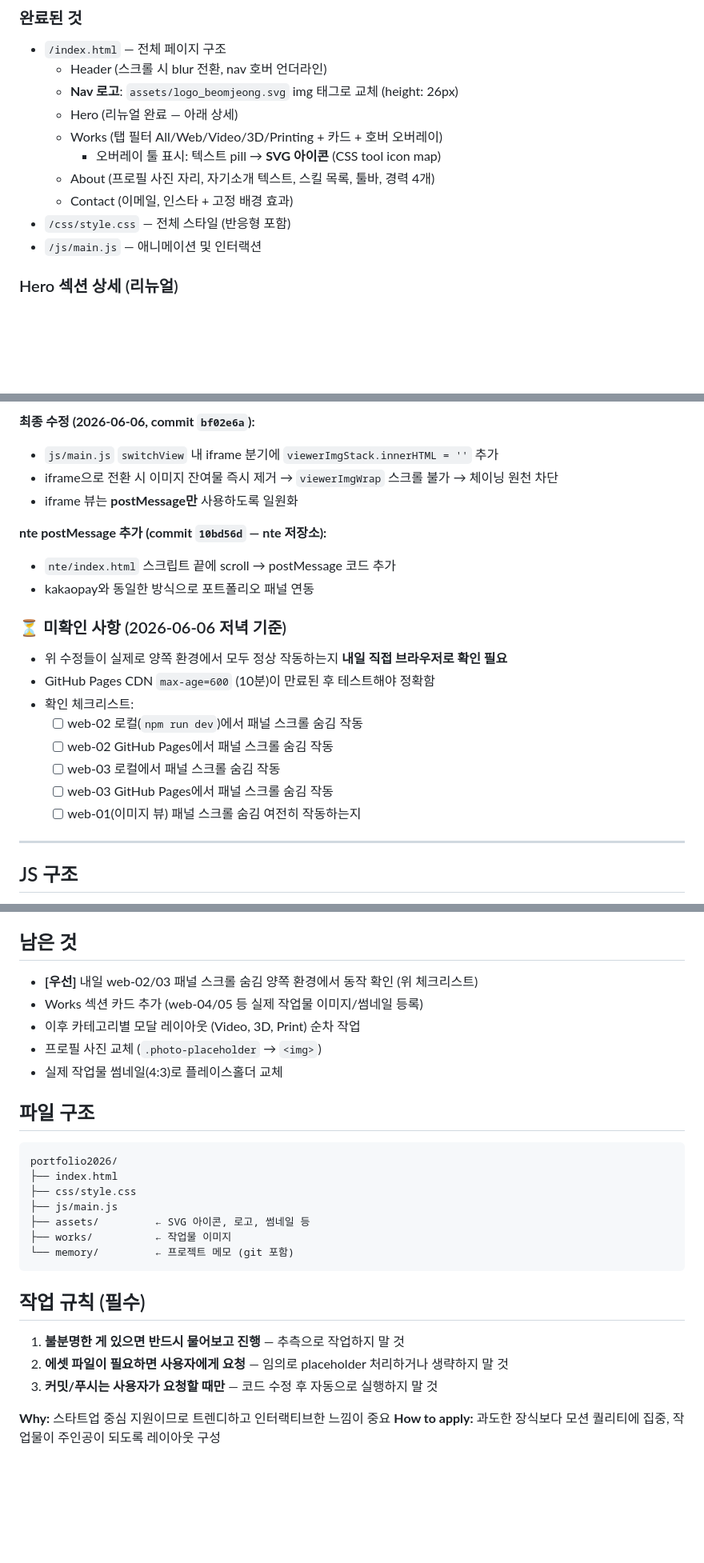
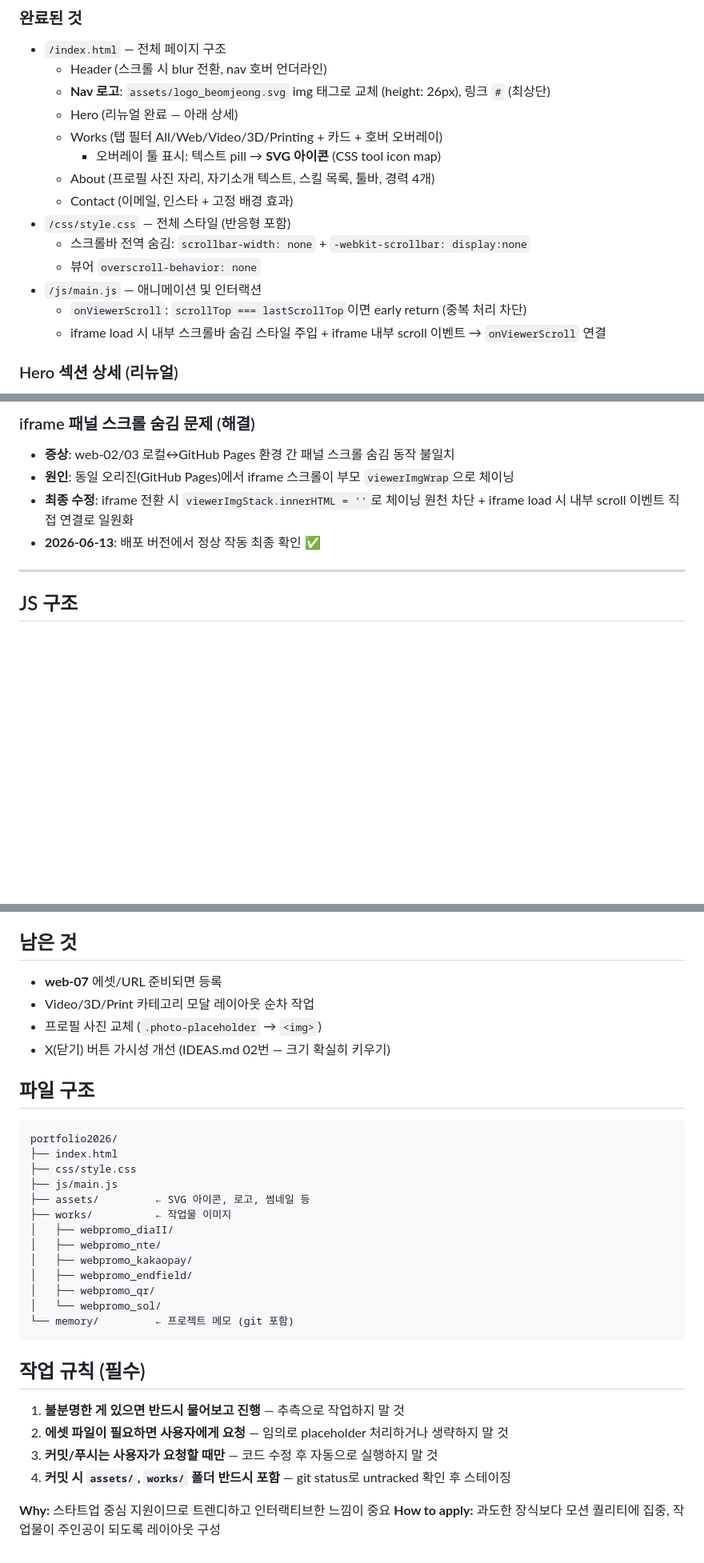
Before and after one commit to Beomjeong/portfolio2026, a Markdown page: memory/project_portfolio.md, 3 parts joined by grey strips. Shown at 80% size. GitHub-like rendering; blank space fills up the shorter version.

````diff
--- a/memory/project_portfolio.md
+++ b/memory/project_portfolio.md
@@ -53,14 +56,18 @@ metadata:
 ### 완료된 것
 - `/index.html` — 전체 페이지 구조
   - Header (스크롤 시 blur 전환, nav 호버 언더라인)
-  - **Nav 로고**: `assets/logo_beomjeong.svg` img 태그로 교체 (height: 26px)
+  - **Nav 로고**: `assets/logo_beomjeong.svg` img 태그로 교체 (height: 26px), 링크 `#` (최상단)
   - Hero (리뉴얼 완료 — 아래 상세)
   - Works (탭 필터 All/Web/Video/3D/Printing + 카드 + 호버 오버레이)
     - 오버레이 툴 표시: 텍스트 pill → **SVG 아이콘** (CSS tool icon map)
   - About (프로필 사진 자리, 자기소개 텍스트, 스킬 목록, 툴바, 경력 4개)
   - Contact (이메일, 인스타 + 고정 배경 효과)
 - `/css/style.css` — 전체 스타일 (반응형 포함)
+  - 스크롤바 전역 숨김: `scrollbar-width: none` + `-webkit-scrollbar: display:none`
+  - 뷰어 `overscroll-behavior: none`
 - `/js/main.js` — 애니메이션 및 인터랙션
+  - `onViewerScroll`: `scrollTop === lastScrollTop`이면 early return (중복 처리 차단)
+  - iframe load 시 내부 스크롤바 숨김 스타일 주입 + iframe 내부 scroll 이벤트 → `onViewerScroll` 연결
 
 ### Hero 섹션 상세 (리뉴얼)
 - 구조: "안녕하세요! 저는" (greeting) + "[역할]" (role)
@@ -152,21 +135,8 @@ metadata:
-**최종 수정 (2026-06-06, commit `bf02e6a`):**
-- `js/main.js` `switchView` 내 iframe 분기에 `viewerImgStack.innerHTML = ''` 추가
-- iframe으로 전환 시 이미지 잔여물 즉시 제거 → `viewerImgWrap` 스크롤 불가 → 체이닝 원천 차단
-- iframe 뷰는 **postMessage만** 사용하도록 일원화
-
-**nte postMessage 추가 (commit `10bd56d` — nte 저장소):**
-- `nte/index.html` 스크립트 끝에 scroll → postMessage 코드 추가
-- kakaopay와 동일한 방식으로 포트폴리오 패널 연동
-
-### ⏳ 미확인 사항 (2026-06-06 저녁 기준)
-- 위 수정들이 실제로 양쪽 환경에서 모두 정상 작동하는지 **내일 직접 브라우저로 확인 필요**
-- GitHub Pages CDN `max-age=600` (10분)이 만료된 후 테스트해야 정확함
-- 확인 체크리스트:
-  - [ ] web-02 로컬(`npm run dev`)에서 패널 스크롤 숨김 작동
-  - [ ] web-02 GitHub Pages에서 패널 스크롤 숨김 작동
-  - [ ] web-03 로컬에서 패널 스크롤 숨김 작동
-  - [ ] web-03 GitHub Pages에서 패널 스크롤 숨김 작동
-  - [ ] web-01(이미지 뷰) 패널 스크롤 숨김 여전히 작동하는지
+### iframe 패널 스크롤 숨김 문제 (해결)
+- **증상**: web-02/03 로컬↔GitHub Pages 환경 간 패널 스크롤 숨김 동작 불일치
+- **원인**: 동일 오리진(GitHub Pages)에서 iframe 스크롤이 부모 `viewerImgWrap`으로 체이닝
+- **최종 수정**: iframe 전환 시 `viewerImgStack.innerHTML = ''`로 체이닝 원천 차단 + iframe load 시 내부 scroll 이벤트 직접 연결로 일원화
+- **2026-06-13**: 배포 버전에서 정상 작동 최종 확인 ✅
 
 ---
 
@@ -199,11 +169,10 @@ HTML: `<li class="tool-ps" title="Photoshop"></li>` 형태로 사용
 - `ic_photoshop/illustrator/lightroom/after_effects/premiere_pro/blender/figma/claude.svg` — 툴 아이콘 8종
 
 ## 남은 것
-- **[우선]** 내일 web-02/03 패널 스크롤 숨김 양쪽 환경에서 동작 확인 (위 체크리스트)
-- Works 섹션 카드 추가 (web-04/05 등 실제 작업물 이미지/썸네일 등록)
-- 이후 카테고리별 모달 레이아웃 (Video, 3D, Print) 순차 작업
+- **web-07** 에셋/URL 준비되면 등록
+- Video/3D/Print 카테고리 모달 레이아웃 순차 작업
 - 프로필 사진 교체 (`.photo-placeholder` → `<img>`)
-- 실제 작업물 썸네일(4:3)로 플레이스홀더 교체
+- X(닫기) 버튼 가시성 개선 (IDEAS.md 02번 — 크기 확실히 키우기)
 
 ## 파일 구조
 ```
@@ -213,6 +182,12 @@ portfolio2026/
 ├── js/main.js
 ├── assets/         ← SVG 아이콘, 로고, 썸네일 등
 ├── works/          ← 작업물 이미지
+│   ├── webpromo_diaII/
+│   ├── webpromo_nte/
+│   ├── webpromo_kakaopay/
+│   ├── webpromo_endfield/
+│   ├── webpromo_qr/
+│   └── webpromo_sol/
 └── memory/         ← 프로젝트 메모 (git 포함)
 ```
 
@@ -221,6 +196,7 @@ portfolio2026/
 1. **불분명한 게 있으면 반드시 물어보고 진행** — 추측으로 작업하지 말 것
 2. **에셋 파일이 필요하면 사용자에게 요청** — 임의로 placeholder 처리하거나 생략하지 말 것
 3. **커밋/푸시는 사용자가 요청할 때만** — 코드 수정 후 자동으로 실행하지 말 것
+4. **커밋 시 `assets/`, `works/` 폴더 반드시 포함** — git status로 untracked 확인 후 스테이징
 
 **Why:** 스타트업 중심 지원이므로 트렌디하고 인터랙티브한 느낌이 중요
 **How to apply:** 과도한 장식보다 모션 퀄리티에 집중, 작업물이 주인공이 되도록 레이아웃 구성
````
Also changed, not shown: other parts of memory/project_portfolio.md (+16 -37 lines).
